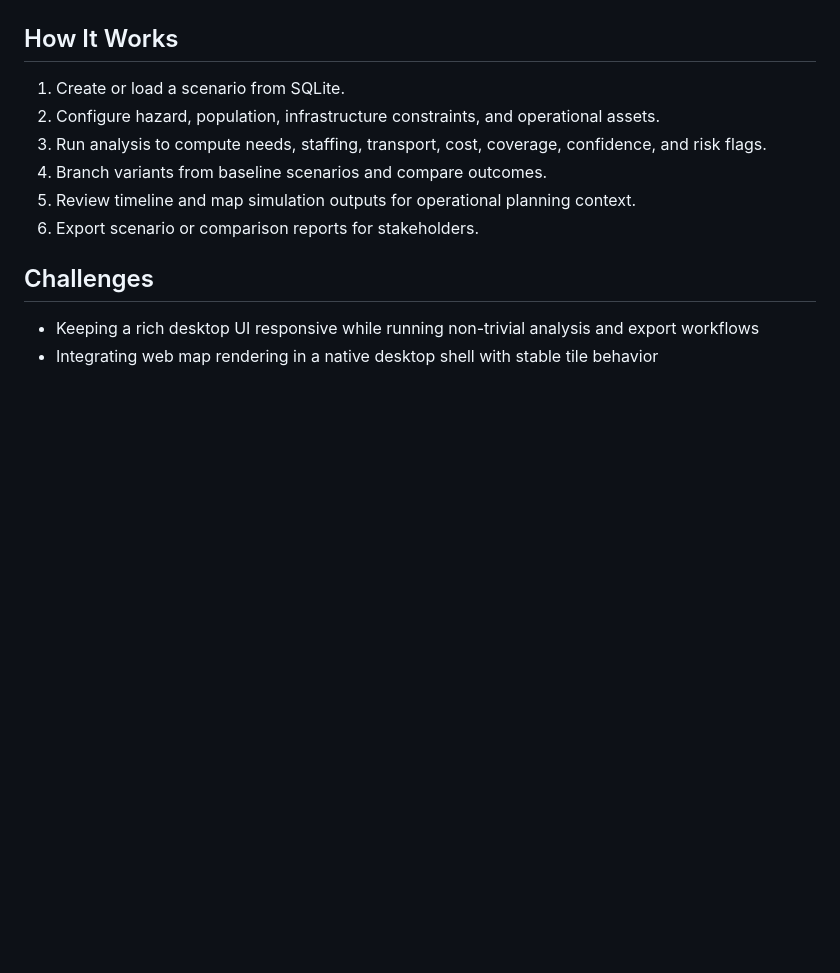
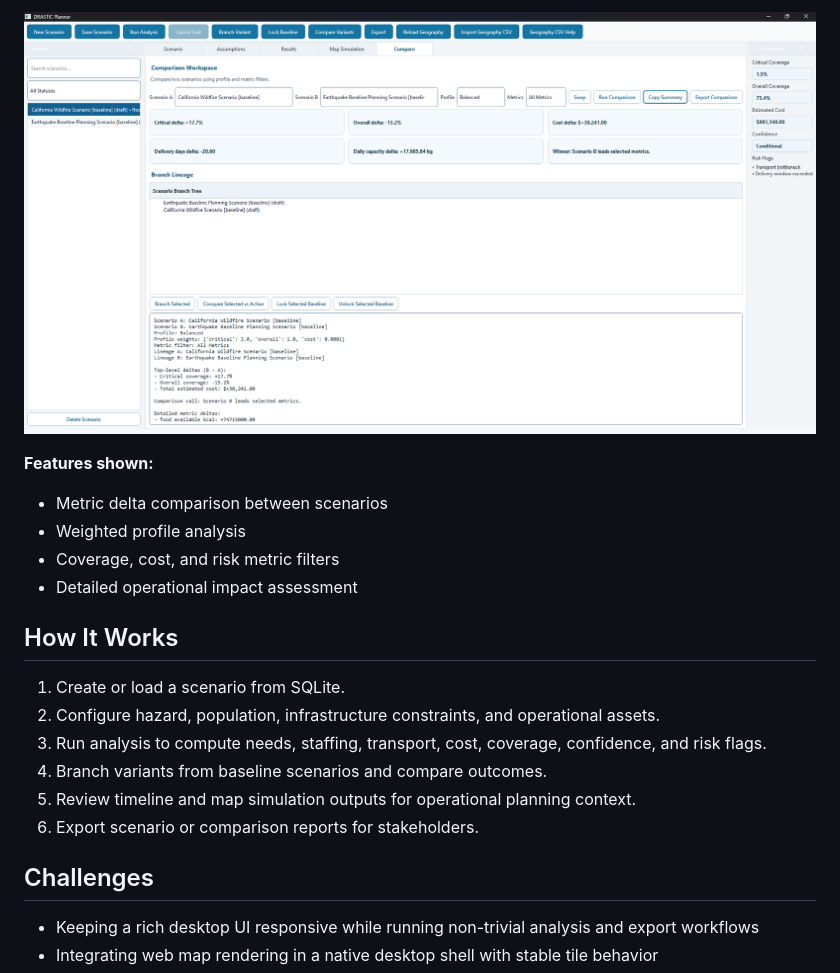
Before and after one commit to Michael-Blake-Donaldson/Drastic, a Markdown page: README.md, the part around the change printed below. Drawn GitHub-style; pictures changed too: assets/screenshots/comparisonSH.png (added); blank space fills up the shorter version.

Commit message:
Updating ReadMe with screenshots

```diff
--- a/README.md
+++ b/README.md
@@ -57,3 +88,10 @@ The system is engineered for practical use:
+![Scenario Comparison](assets/screenshots/comparisonSH.png)
+
+**Features shown:**
+- Metric delta comparison between scenarios
+- Weighted profile analysis
+- Coverage, cost, and risk metric filters
+- Detailed operational impact assessment
 
 ## How It Works
 1. Create or load a scenario from SQLite.
```
Also changed, not shown: other parts of README.md (+35 -4 lines), assets/screenshots/mapSH.png (added), assets/screenshots/scenarioSH.png (added).
